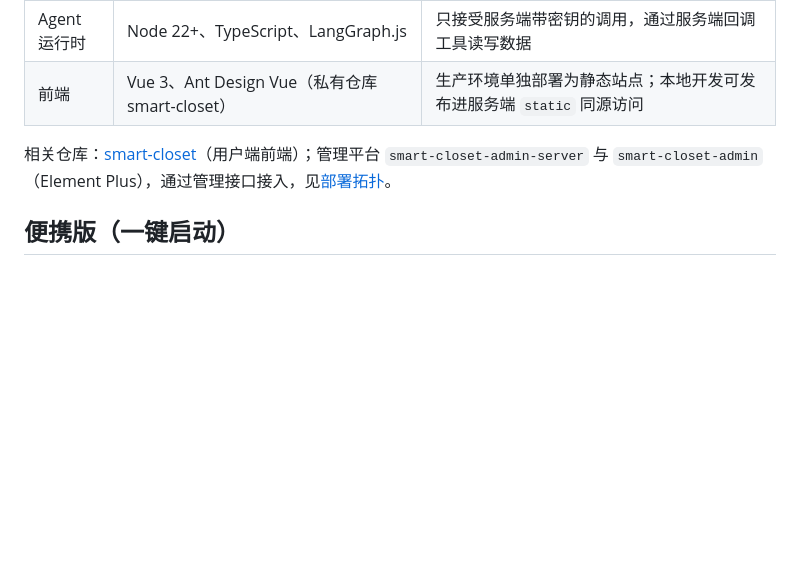
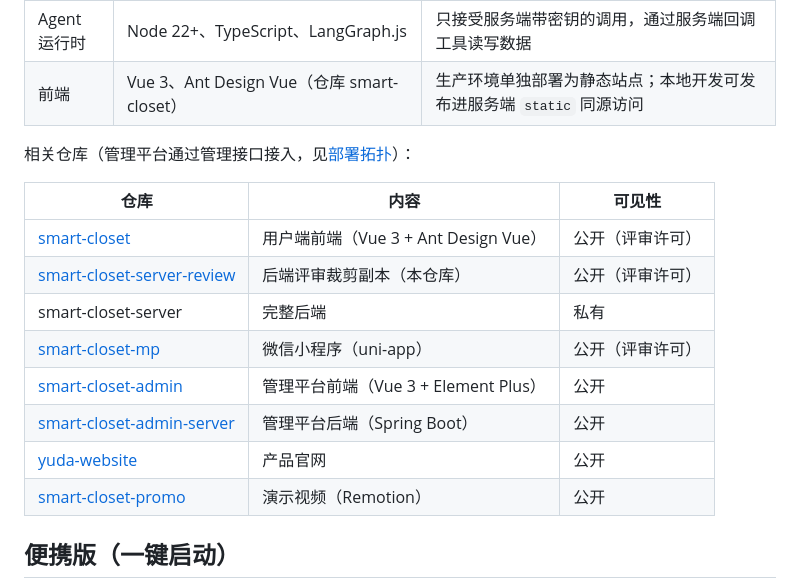
Before and after one commit to yumengjh/smart-closet-server-review, a Markdown page: README.md, the part around the change. GitHub-like rendering; blank space fills up the shorter version.

Commit message:
docs: 相关仓库一览，前端仓库改为公开

```diff
--- a/README.md
+++ b/README.md
@@ -121,10 +121,20 @@ flowchart LR
 | 服务端 | Spring Boot 4.1、Java 21、MyBatis-Plus、Flyway、H2 文件库、Spring Session JDBC | 数据库、会话、任务队列都在 `CLOSET_STORAGE_DIR`，不需要外部数据库或 Redis |
 | 本地推理 | ONNX Runtime 1.30、JavaCPP / OpenCV 4.14 | U²-Net 抠图、bge 文本向量、Chinese-CLIP 图文模型；闲置自动卸载，内存不足时降级 |
 | Agent 运行时 | Node 22+、TypeScript、LangGraph.js | 只接受服务端带密钥的调用，通过服务端回调工具读写数据 |
-| 前端 | Vue 3、Ant Design Vue（私有仓库 smart-closet） | 生产环境单独部署为静态站点；本地开发可发布进服务端 `static` 同源访问 |
+| 前端 | Vue 3、Ant Design Vue（仓库 smart-closet） | 生产环境单独部署为静态站点；本地开发可发布进服务端 `static` 同源访问 |
 
-相关仓库：[smart-closet](https://github.com/yumengjh/smart-closet)（用户端前端）；管理平台 `smart-closet-admin-server` 与
-`smart-closet-admin`（Element Plus），通过管理接口接入，见[部署拓扑](docs/DEPLOYMENT_TOPOLOGY.md)。
+相关仓库（管理平台通过管理接口接入，见[部署拓扑](docs/DEPLOYMENT_TOPOLOGY.md)）：
+
+| 仓库 | 内容 | 可见性 |
+|---|---|---|
+| [smart-closet](https://github.com/yumengjh/smart-closet) | 用户端前端（Vue 3 + Ant Design Vue） | 公开（评审许可） |
+| [smart-closet-server-review](https://github.com/yumengjh/smart-closet-server-review) | 后端评审裁剪副本（本仓库） | 公开（评审许可） |
+| smart-closet-server | 完整后端 | 私有 |
+| [smart-closet-mp](https://github.com/yumengjh/smart-closet-mp) | 微信小程序（uni-app） | 公开（评审许可） |
+| [smart-closet-admin](https://github.com/yumengjh/smart-closet-admin) | 管理平台前端（Vue 3 + Element Plus） | 公开 |
+| [smart-closet-admin-server](https://github.com/yumengjh/smart-closet-admin-server) | 管理平台后端（Spring Boot） | 公开 |
+| [yuda-website](https://github.com/yumengjh/yuda-website) | 产品官网 | 公开 |
+| [smart-closet-promo](https://github.com/yumengjh/smart-closet-promo) | 演示视频（Remotion） | 公开 |
 
 ## 便携版（一键启动）
 
```
